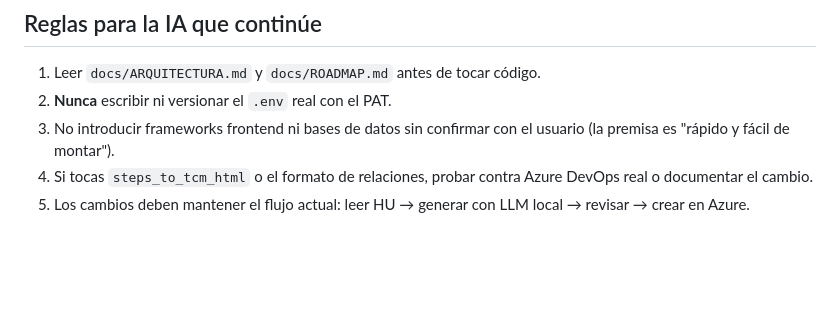
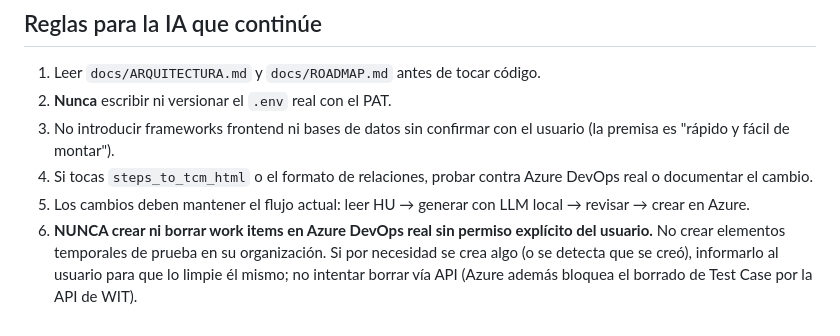
Before and after one commit to frcontom/myhu, a Markdown page: AGENTS.md, the part around the change. Rendered like a GitHub page; blank space fills up the shorter version.

Commit message:
docs: regla de no crear/borrar work items reales sin permiso explicito

```diff
--- a/AGENTS.md
+++ b/AGENTS.md
@@ -120,3 +120,4 @@ El usuario tiene ChatGPT **plan GO** (sin API). El flujo es manual: el front exp
 3. No introducir frameworks frontend ni bases de datos sin confirmar con el usuario (la premisa es "rápido y fácil de montar").
 4. Si tocas `steps_to_tcm_html` o el formato de relaciones, probar contra Azure DevOps real o documentar el cambio.
 5. Los cambios deben mantener el flujo actual: leer HU → generar con LLM local → revisar → crear en Azure.
+6. **NUNCA crear ni borrar work items en Azure DevOps real sin permiso explícito del usuario.** No crear elementos temporales de prueba en su organización. Si por necesidad se crea algo (o se detecta que se creó), informarlo al usuario para que lo limpie él mismo; no intentar borrar vía API (Azure además bloquea el borrado de Test Case por la API de WIT).
```
